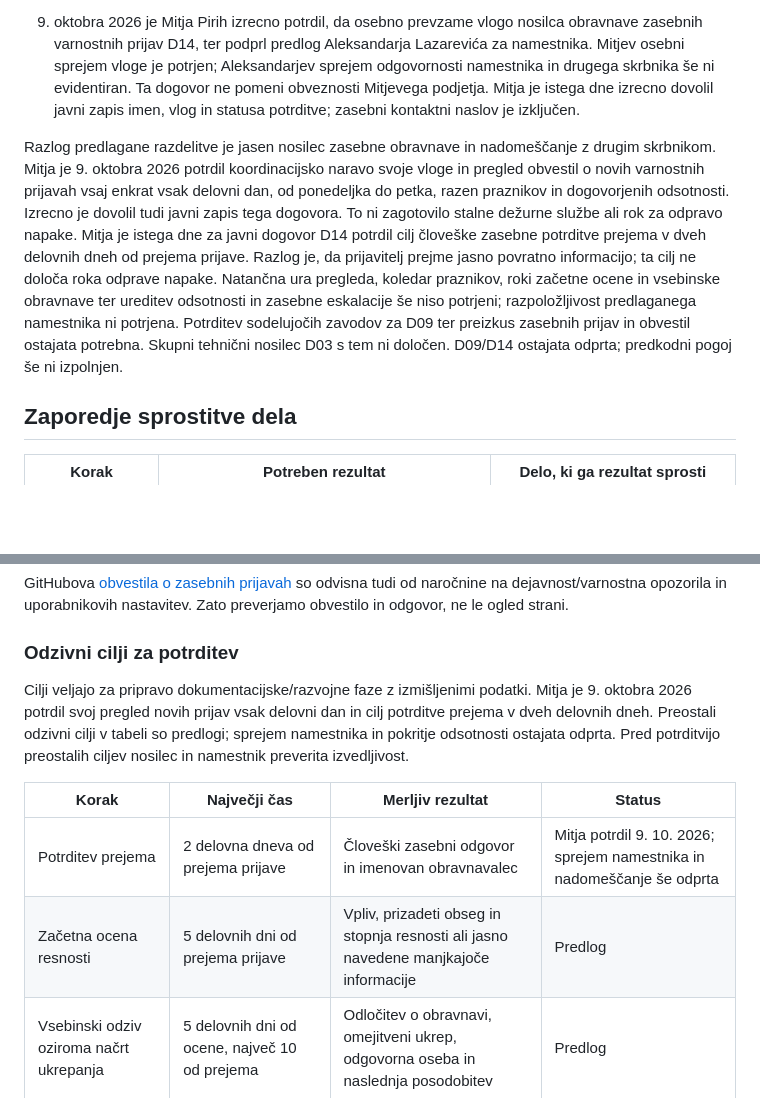
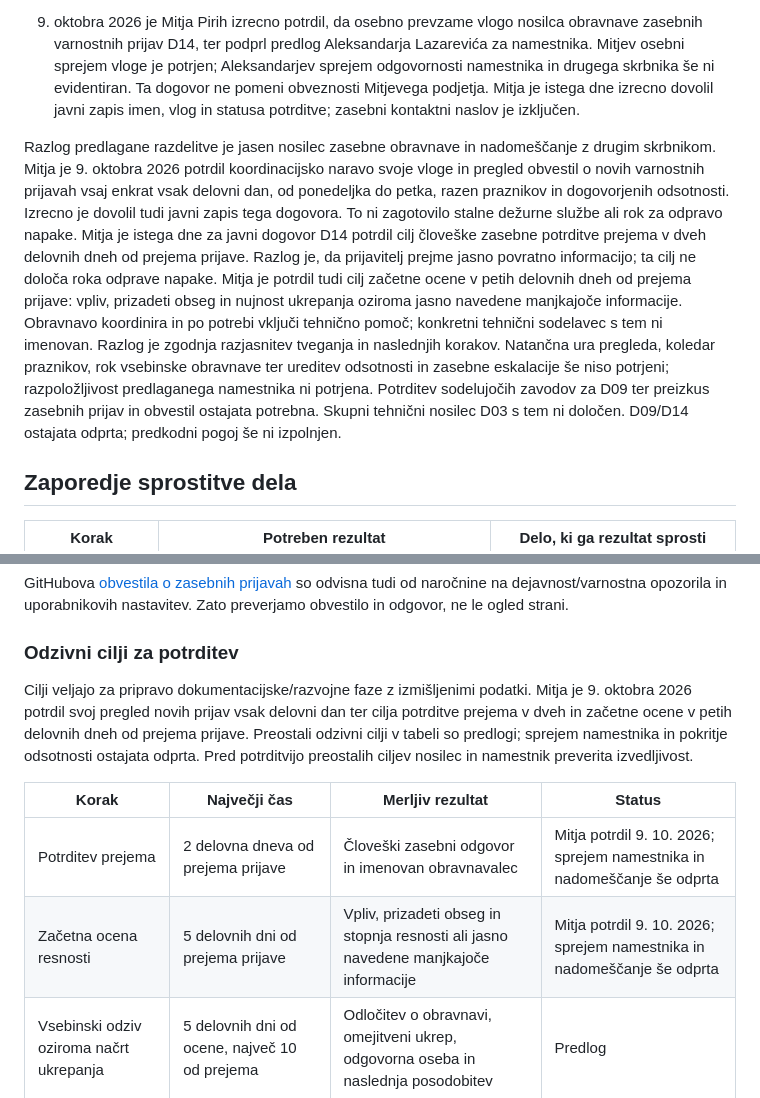
Before and after one commit to odprta-sola/solska-platforma, a Markdown page: docs/projekt/priprava-odlocitev-D03-D09-D12-D14.md, 2 parts joined by grey strips. GitHub-like rendering; blank space fills up the shorter version.

Commit message:
docs: potrdi cilj začetne ocene prijav v petih delovnih dneh

```diff
--- a/docs/projekt/priprava-odlocitev-D03-D09-D12-D14.md
+++ b/docs/projekt/priprava-odlocitev-D03-D09-D12-D14.md
@@ -32,7 +32,7 @@ Po oddaji povabila je bilo 9. 10. 2026 ob 15:05 UTC v upravljanju dostopov nepos
 
 9. oktobra 2026 je Mitja Pirih izrecno potrdil, da osebno prevzame vlogo nosilca obravnave zasebnih varnostnih prijav D14, ter podprl predlog Aleksandarja Lazarevića za namestnika. Mitjev osebni sprejem vloge je potrjen; Aleksandarjev sprejem odgovornosti namestnika in drugega skrbnika še ni evidentiran. Ta dogovor ne pomeni obveznosti Mitjevega podjetja. Mitja je istega dne izrecno dovolil javni zapis imen, vlog in statusa potrditve; zasebni kontaktni naslov je izključen.
 
-Razlog predlagane razdelitve je jasen nosilec zasebne obravnave in nadomeščanje z drugim skrbnikom. Mitja je 9. oktobra 2026 potrdil koordinacijsko naravo svoje vloge in pregled obvestil o novih varnostnih prijavah vsaj enkrat vsak delovni dan, od ponedeljka do petka, razen praznikov in dogovorjenih odsotnosti. Izrecno je dovolil tudi javni zapis tega dogovora. To ni zagotovilo stalne dežurne službe ali rok za odpravo napake. Mitja je istega dne za javni dogovor D14 potrdil cilj človeške zasebne potrditve prejema v dveh delovnih dneh od prejema prijave. Razlog je, da prijavitelj prejme jasno povratno informacijo; ta cilj ne določa roka odprave napake. Natančna ura pregleda, koledar praznikov, roki začetne ocene in vsebinske obravnave ter ureditev odsotnosti in zasebne eskalacije še niso potrjeni; razpoložljivost predlaganega namestnika ni potrjena. Potrditev sodelujočih zavodov za D09 ter preizkus zasebnih prijav in obvestil ostajata potrebna. Skupni tehnični nosilec D03 s tem ni določen. D09/D14 ostajata odprta; predkodni pogoj še ni izpolnjen.
+Razlog predlagane razdelitve je jasen nosilec zasebne obravnave in nadomeščanje z drugim skrbnikom. Mitja je 9. oktobra 2026 potrdil koordinacijsko naravo svoje vloge in pregled obvestil o novih varnostnih prijavah vsaj enkrat vsak delovni dan, od ponedeljka do petka, razen praznikov in dogovorjenih odsotnosti. Izrecno je dovolil tudi javni zapis tega dogovora. To ni zagotovilo stalne dežurne službe ali rok za odpravo napake. Mitja je istega dne za javni dogovor D14 potrdil cilj človeške zasebne potrditve prejema v dveh delovnih dneh od prejema prijave. Razlog je, da prijavitelj prejme jasno povratno informacijo; ta cilj ne določa roka odprave napake. Mitja je potrdil tudi cilj začetne ocene v petih delovnih dneh od prejema prijave: vpliv, prizadeti obseg in nujnost ukrepanja oziroma jasno navedene manjkajoče informacije. Obravnavo koordinira in po potrebi vključi tehnično pomoč; konkretni tehnični sodelavec s tem ni imenovan. Razlog je zgodnja razjasnitev tveganja in naslednjih korakov. Natančna ura pregleda, koledar praznikov, rok vsebinske obravnave ter ureditev odsotnosti in zasebne eskalacije še niso potrjeni; razpoložljivost predlaganega namestnika ni potrjena. Potrditev sodelujočih zavodov za D09 ter preizkus zasebnih prijav in obvestil ostajata potrebna. Skupni tehnični nosilec D03 s tem ni določen. D09/D14 ostajata odprta; predkodni pogoj še ni izpolnjen.
 
 ## Zaporedje sprostitve dela
 
@@ -80,12 +80,12 @@ GitHubova [obvestila o zasebnih prijavah](https://docs.github.com/en/code-securi
 
 ### Odzivni cilji za potrditev
 
-Cilji veljajo za pripravo dokumentacijske/razvojne faze z izmišljenimi podatki. Mitja je 9. oktobra 2026 potrdil svoj pregled novih prijav vsak delovni dan in cilj potrditve prejema v dveh delovnih dneh. Preostali odzivni cilji v tabeli so predlogi; sprejem namestnika in pokritje odsotnosti ostajata odprta. Pred potrditvijo preostalih ciljev nosilec in namestnik preverita izvedljivost.
+Cilji veljajo za pripravo dokumentacijske/razvojne faze z izmišljenimi podatki. Mitja je 9. oktobra 2026 potrdil svoj pregled novih prijav vsak delovni dan ter cilja potrditve prejema v dveh in začetne ocene v petih delovnih dneh od prejema prijave. Preostali odzivni cilji v tabeli so predlogi; sprejem namestnika in pokritje odsotnosti ostajata odprta. Pred potrditvijo preostalih ciljev nosilec in namestnik preverita izvedljivost.
 
 | Korak | Največji čas | Merljiv rezultat | Status |
 | --- | --- | --- | --- |
 | Potrditev prejema | 2 delovna dneva od prejema prijave | Človeški zasebni odgovor in imenovan obravnavalec | Mitja potrdil 9. 10. 2026; sprejem namestnika in nadomeščanje še odprta |
-| Začetna ocena resnosti | 5 delovnih dni od prejema prijave | Vpliv, prizadeti obseg in stopnja resnosti ali jasno navedene manjkajoče informacije | Predlog |
+| Začetna ocena resnosti | 5 delovnih dni od prejema prijave | Vpliv, prizadeti obseg in stopnja resnosti ali jasno navedene manjkajoče informacije | Mitja potrdil 9. 10. 2026; sprejem namestnika in nadomeščanje še odprta |
 | Vsebinski odziv oziroma načrt ukrepanja | 5 delovnih dni od ocene, največ 10 od prejema | Odločitev o obravnavi, omejitveni ukrep, odgovorna oseba in naslednja posodobitev | Predlog |
 | Kritična prijava oziroma razkritje skrivnosti | Prednostna obravnava v prvem potrjenem dnevu pokritosti | Omejitev izpostavljenosti v okviru pooblastil; koordinacija namestnika | Predlog |
 | Posodobitev odprte obravnave | Največ vsakih 5 delovnih dni | Napredek, preostalo tveganje in naslednji korak | Predlog |
```
